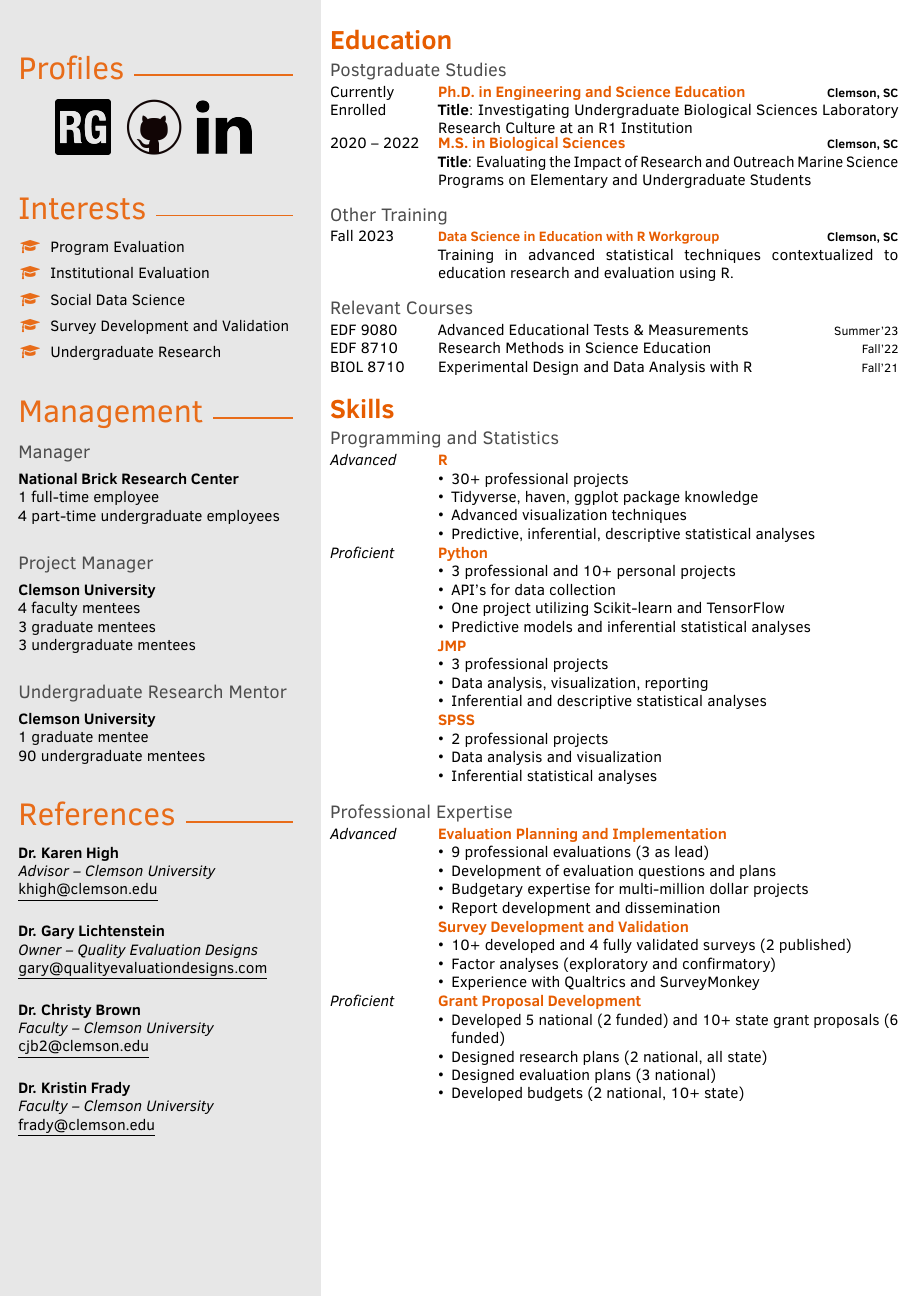
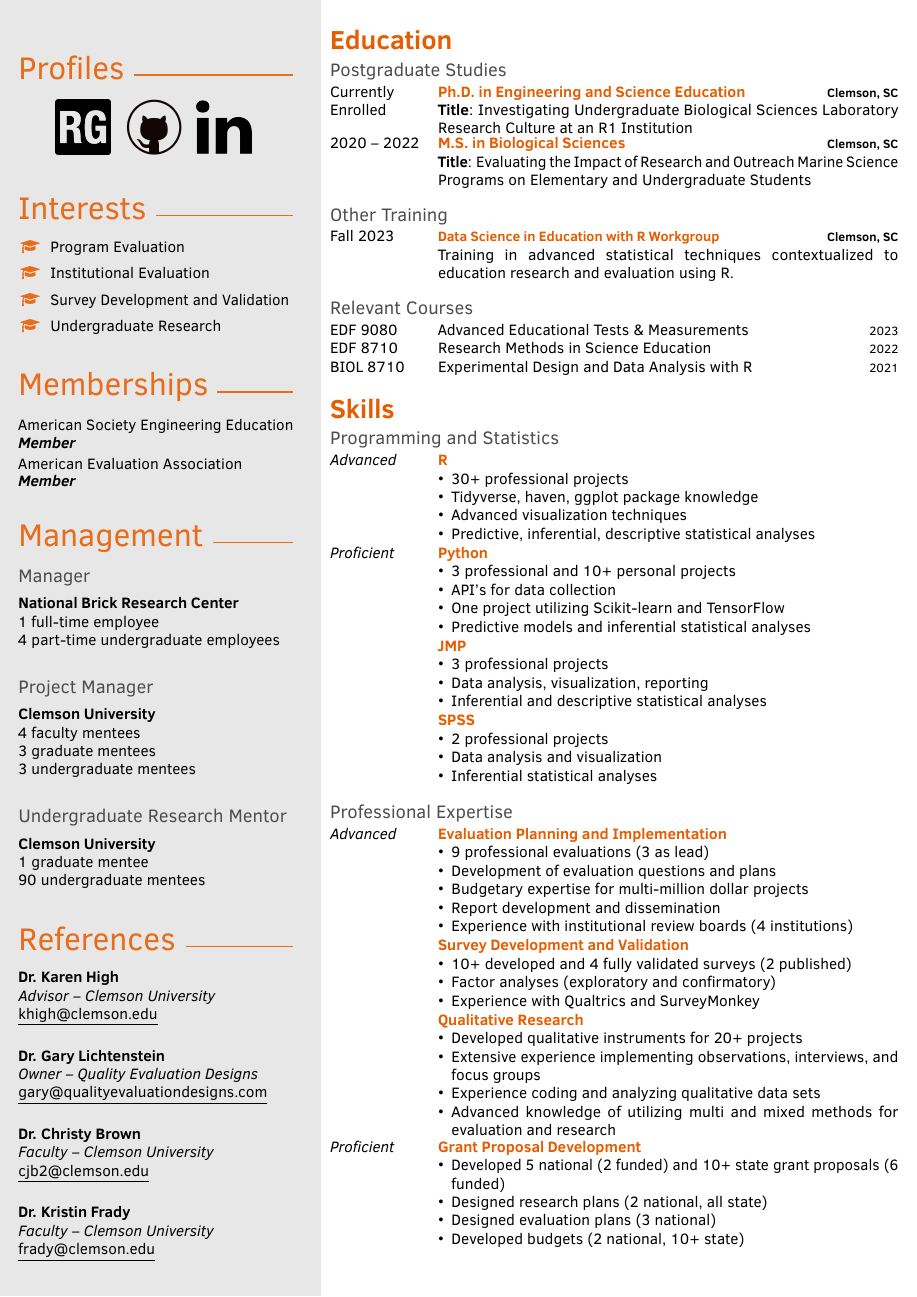
Before and after one commit to rsims55/Visual-CV, a LaTeX document (main.tex, which reads sections/bio.tex, sections/education.tex, sections/interests.tex): page 2 of 5. Compiled offline with pdfLaTeX.

Commit message:
Final edits before submission to TCTC

```diff
--- a/main.tex
+++ b/main.tex
@@ -121,6 +121,7 @@
 \addtobacksidebar{
     \input{sections/profiles.tex}
     \input{sections/interests.tex}
+    \input{sections/memberships.tex}
     \input{sections/mentoring.tex}
     \input{sections/references.tex}
 }
--- a/sections/bio.tex
+++ b/sections/bio.tex
@@ -1,4 +1,4 @@
 % Insert short professional bio
 \profilesection{Bio}
-    \aboutme{Randi is a current Ph.D. candidate in Engineering and Science Education at Clemson University and a consultant at Quality Evaluation Designs. She has over 8 years of experience in program and institutional evaluation, utilizing both qualitative and advanced quantitative methods. Her quantitative knowledge includes advanced statistical techniques using tools like R, Python, and SPSS. Randi is passionate about enhancing the student experience through data-informed program improvements and innovation.}
+    \aboutme{Randi is a current Ph.D. candidate in Engineering and Science Education at Clemson University and a consultant at Quality Evaluation Designs. She has over eight years of experience in program and institutional evaluation, utilizing both qualitative and advanced quantitative methods. Her quantitative knowledge includes advanced statistical techniques using tools like R, Python, and SPSS. Randi is passionate about enhancing the student experience through data-informed program improvements and innovation.}
 \vspace{-4ex}
--- a/sections/education.tex
+++ b/sections/education.tex
@@ -39,8 +39,8 @@
 \setlength{\parskip}{0pt}
 \subsection{Relevant Courses}
 \begin{cvtable}
-    \cvitem{EDF 9080}{Advanced Educational Tests \& Measurements}{Summer'23}{}
+    \cvitem{EDF 9080}{Advanced Educational Tests \& Measurements}{2023}{}
     % \cvitem{EDF 9820}{Quantitative Ethnography}{Spring'23}{}
-    \cvitem{EDF 8710}{Research Methods in Science Education}{Fall'22}{}
-    \cvitem{BIOL 8710}{Experimental Design and Data Analysis with R}{Fall'21}{}
+    \cvitem{EDF 8710}{Research Methods in Science Education}{2022}{}
+    \cvitem{BIOL 8710}{Experimental Design and Data Analysis with R}{2021}{}
 \end{cvtable}
--- a/sections/interests.tex
+++ b/sections/interests.tex
@@ -2,7 +2,7 @@
 \begin{flushleft}
     \skill{\faGraduationCap}{Program Evaluation}
     \skill{\faGraduationCap}{Institutional Evaluation}
-    \skill{\faGraduationCap}{Social Data Science}
+    % \skill{\faGraduationCap}{Social Data Science}
     \skill{\faGraduationCap}{Survey Development and Validation}
     \skill{\faGraduationCap}{Undergraduate Research}
     % \skill{\faGraduationCap}{Climate Change Education}
--- a/sections/skills.tex
+++ b/sections/skills.tex
@@ -67,6 +67,7 @@
                 \item Development of evaluation questions and plans
                 \item Budgetary expertise for multi-million dollar projects
                 \item Report development and dissemination
+                \item Experience with institutional review boards (4 institutions)
             \end{tightitemize}}
         \cvitem{}
             {\color{cvsectioncolor}{Survey Development and Validation}}
@@ -75,6 +76,15 @@
                 \item 10+ developed and 4 fully validated surveys (2 published)
                 \item Factor analyses (exploratory and confirmatory)
                 \item Experience with Qualtrics and SurveyMonkey
+            \end{tightitemize}}
+        \cvitem{}
+            {\color{cvsectioncolor}{Qualitative Research}}
+            {}
+            {\begin{tightitemize}
+                \item Developed qualitative instruments for 20+ projects
+                \item Extensive experience implementing observations, interviews, and focus groups
+                \item Experience coding and analyzing qualitative data sets
+                \item Advanced knowledge of utilizing multi and mixed methods for evaluation and research
             \end{tightitemize}}
         \cvitem{\textit{Proficient}}
             {\color{cvsectioncolor}{Grant Proposal Development}}
```
Also changed, not shown: sections/evaluation_experience.tex (+1 -1 lines), sections/research_experience.tex (+2 -2 lines), main.pdf (deleted), 5 other files.
